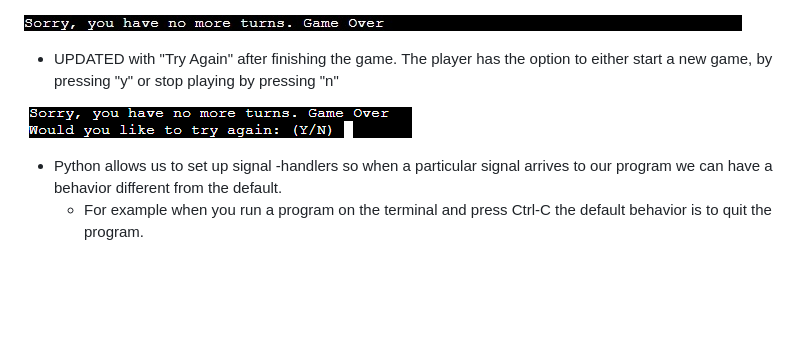
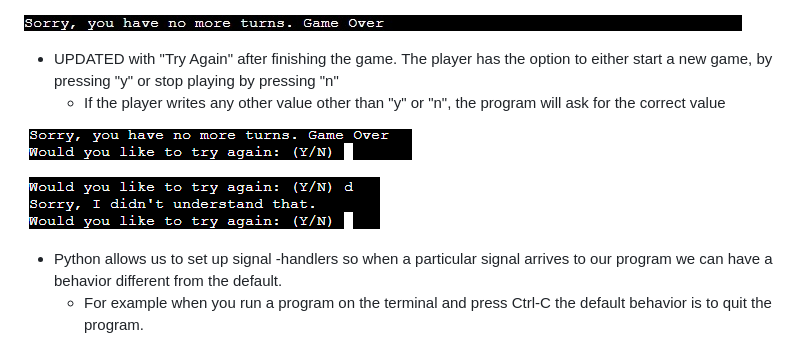
Before and after one commit to EugenRascanu/Warplanes, a Markdown page: README.md, the part around the change. Drawn GitHub-style; pictures changed too: images/retry.png (added); blank space fills up the shorter version.

```diff
--- a/README.md
+++ b/README.md
@@ -41,8 +41,12 @@ The board is 8x8. Rows 1 to 8 and columns A to H. The player has 10 tries, befor
  ![Game Over](images/nomore.jpg)
 
  * UPDATED with "Try Again" after finishing the game. The player has the option to either start a new game, by pressing "y" or stop playing by pressing "n"
+   * If the player writes any other value other than "y" or "n", the program will ask for the correct value
 
  ![TryAgain](images/tryagain.png)
+
+ ![Retry](images/retry.png)
+
 
   * Python allows us to set up signal -handlers so when a particular signal arrives to our program we can have a behavior different from the default.
     * For example when you run a program on the terminal and press Ctrl-C the default behavior is to quit the program.
```
